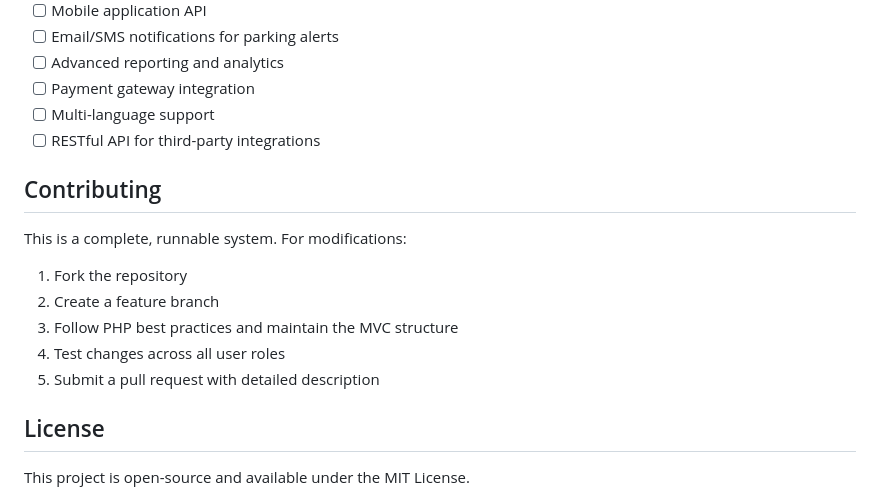
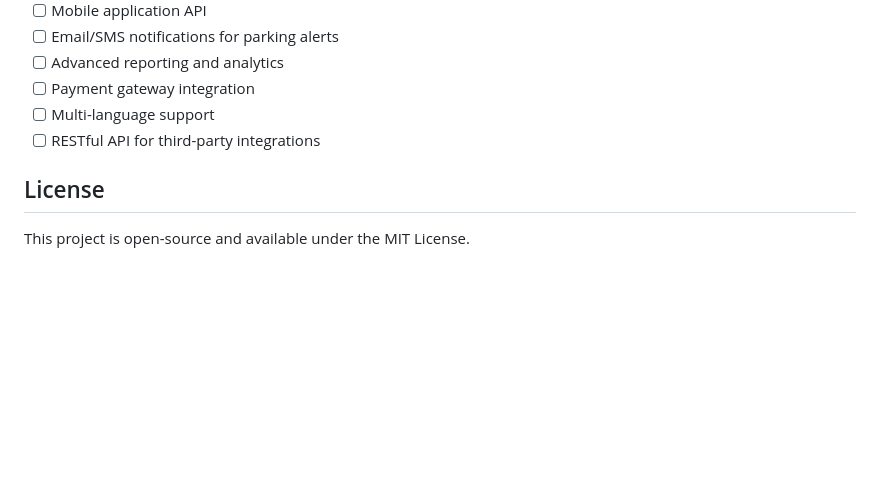
Before and after one commit to AldrianLoberiano/parking_ticketing_sys, a Markdown page: README.md, the part around the change. Rendered like a GitHub page; blank space fills up the shorter version.

```diff
--- a/README.md
+++ b/README.md
@@ -234,16 +234,6 @@ To enable debug mode, you can modify the database configuration to show detailed
 - [ ] Multi-language support
 - [ ] RESTful API for third-party integrations
 
-## Contributing
-
-This is a complete, runnable system. For modifications:
-
-1. Fork the repository
-2. Create a feature branch
-3. Follow PHP best practices and maintain the MVC structure
-4. Test changes across all user roles
-5. Submit a pull request with detailed description
-
 ## License
 
 This project is open-source and available under the MIT License.
```
